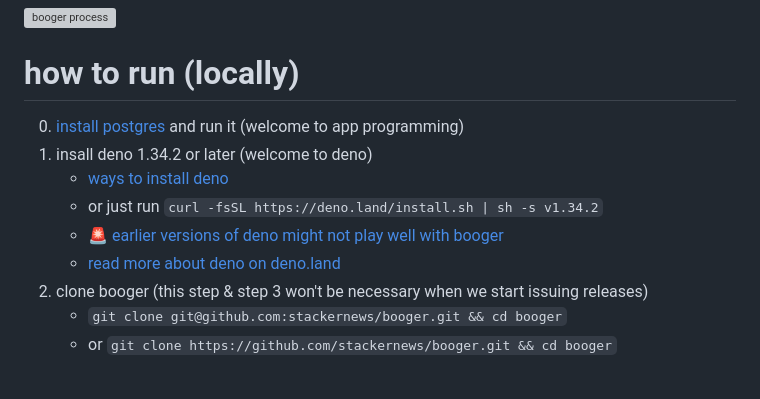
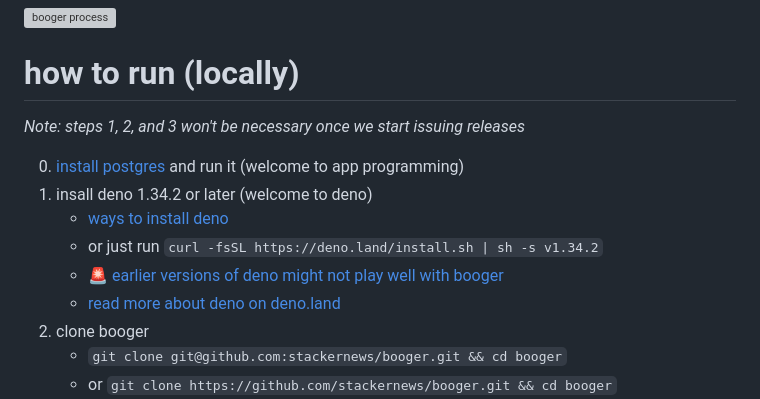
Before and after one commit to stackernews/booger, a Markdown page: README.md, the part around the change. GitHub-like rendering; blank space fills up the shorter version; grey boxes are pictures that could not be loaded.

Commit message:
refine readme

```diff
--- a/README.md
+++ b/README.md
@@ -63,6 +63,8 @@ simplicity, ease of use, extensibility, scalability, performance, security
 
 # how to run (locally)
 
+_Note: steps 1, 2, and 3 won't be necessary once we start issuing releases_
+
 0. [install postgres](https://www.postgresql.org/download/) and run it (welcome
    to app programming)
 1. insall deno 1.34.2 or later (welcome to deno)
@@ -71,8 +73,7 @@ simplicity, ease of use, extensibility, scalability, performance, security
    - 🚨
      [earlier versions of deno might not play well with booger](https://github.com/denoland/deno/issues/17283)
    - [read more about deno on deno.land](https://deno.land/)
-2. clone booger (this step & step 3 won't be necessary when we start issuing
-   releases)
+2. clone booger
    - `git clone git@github.com:stackernews/booger.git && cd booger`
    - or `git clone https://github.com/stackernews/booger.git && cd booger`
 3. run `deno task compile` to generate an executable booger 🥸
```
